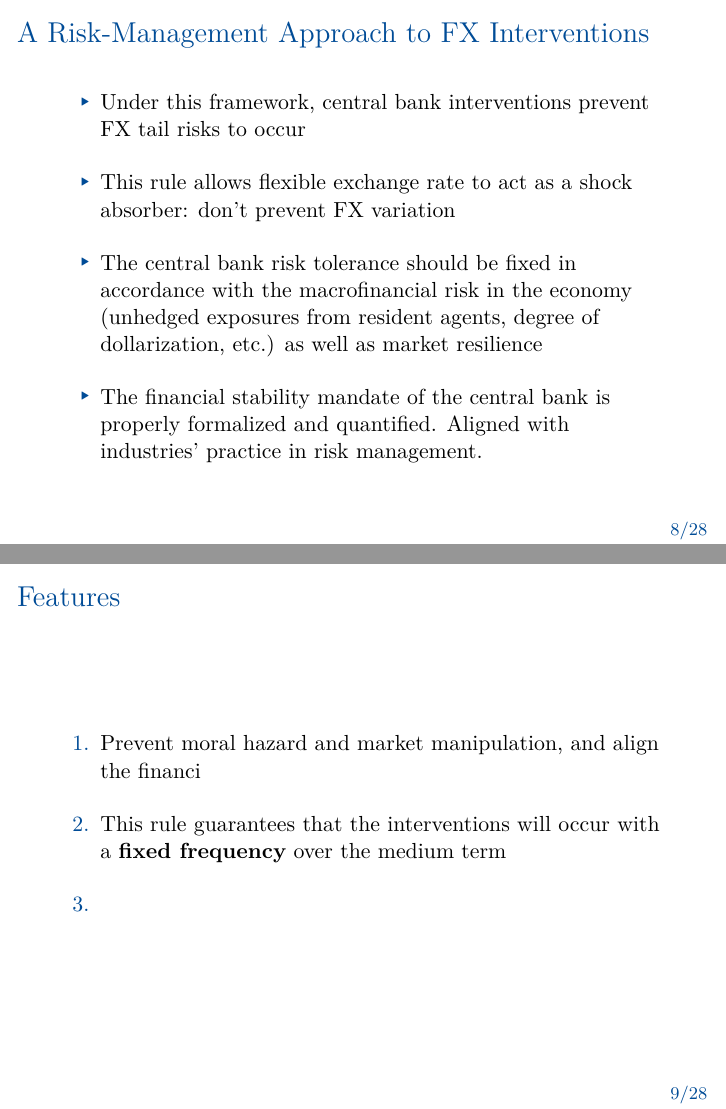
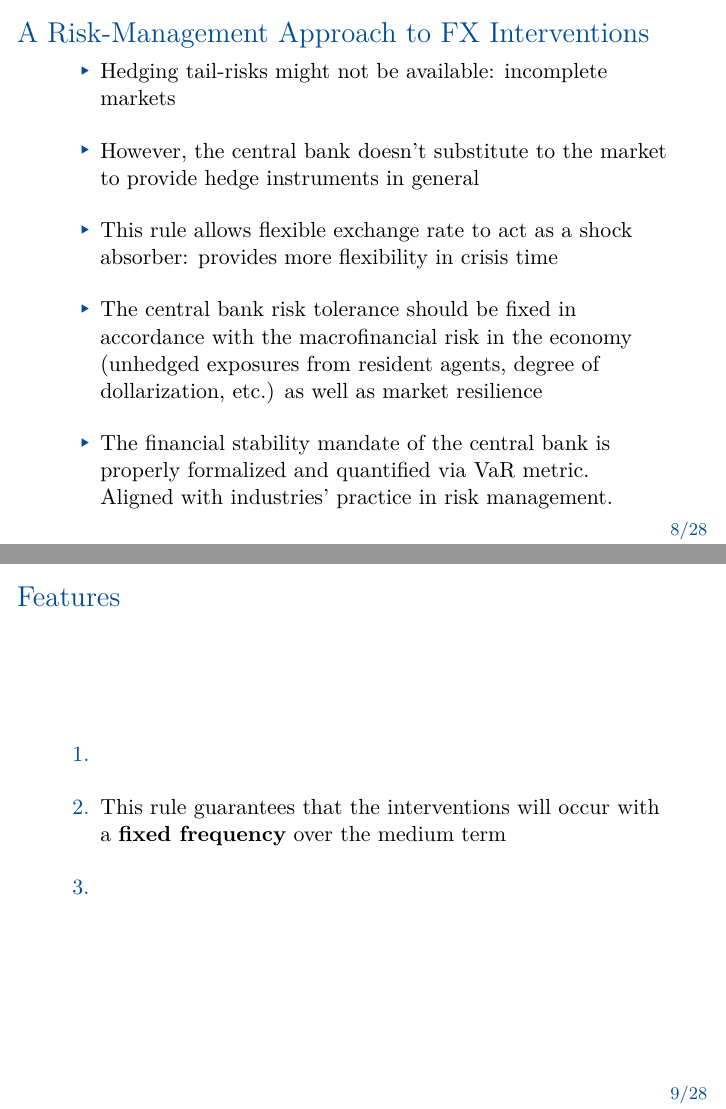
Before and after one commit to romainlafarguette/varfxi, LaTeX slides (latex/slides.tex): pages 8 and 9 of 28, joined at a grey line. Compiled offline with pdfLaTeX.

Commit message:
Risk framework

```diff
--- a/latex/slides.tex
+++ b/latex/slides.tex
@@ -205,15 +205,17 @@ We propose an FX intervention rule based on \textbf{Conditional Value-at-Risk}
 
 \begin{frame}{A Risk-Management Approach to FX Interventions}
   \begin{largeitemize}
-    \item Under this framework, central bank interventions prevent FX tail
-      risks to occur
+    \item Hedging tail-risks might not be available:
+      incomplete markets
+    \item However, the central bank doesn't substitute to the market to
+      provide hedge instruments in general
     \item This rule allows flexible exchange rate to act as a shock absorber:
-      don't prevent FX variation
+      provides more flexibility in crisis time
     \item The central bank risk tolerance should be fixed in accordance with the
       macrofinancial risk in the economy (unhedged exposures from resident agents, degree of
       dollarization, etc.) as well as market resilience
     \item The financial stability mandate of the central bank is properly
-      formalized and quantified. Aligned with industries' practice in risk management.
+      formalized and quantified via VaR metric. Aligned with industries' practice in risk management.
   \end{largeitemize}
 
 \end{frame}
@@ -221,7 +223,7 @@ We propose an FX intervention rule based on \textbf{Conditional Value-at-Risk}
 
 \begin{frame}{Features}
   \begin{largeenumerate}
-    \item Prevent moral hazard and market manipulation, and align the financi
+    \item
 
     \item This rule guarantees that the interventions will occur with a \textbf{fixed
         frequency} over the medium term
```
Also changed, not shown: latex/slides.pdf, latex/slides.tex (2 more changed lines).
